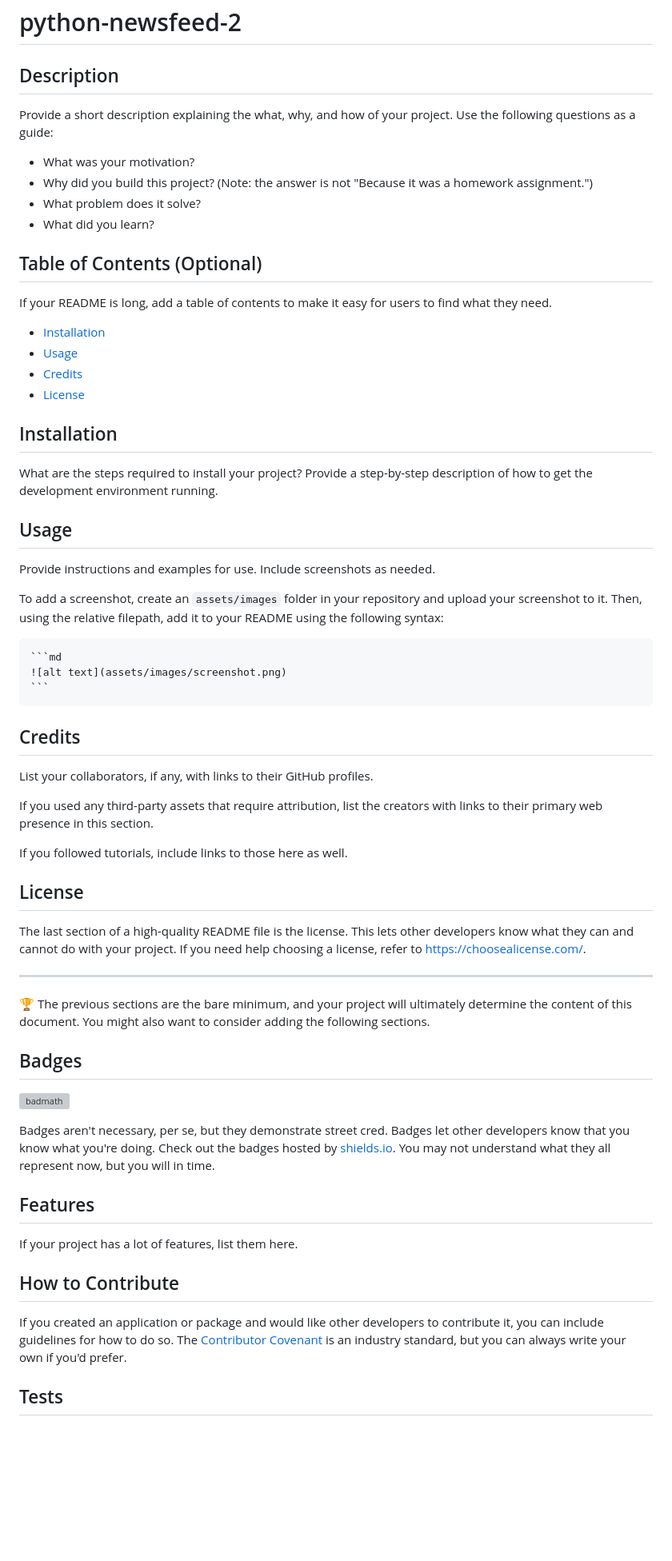
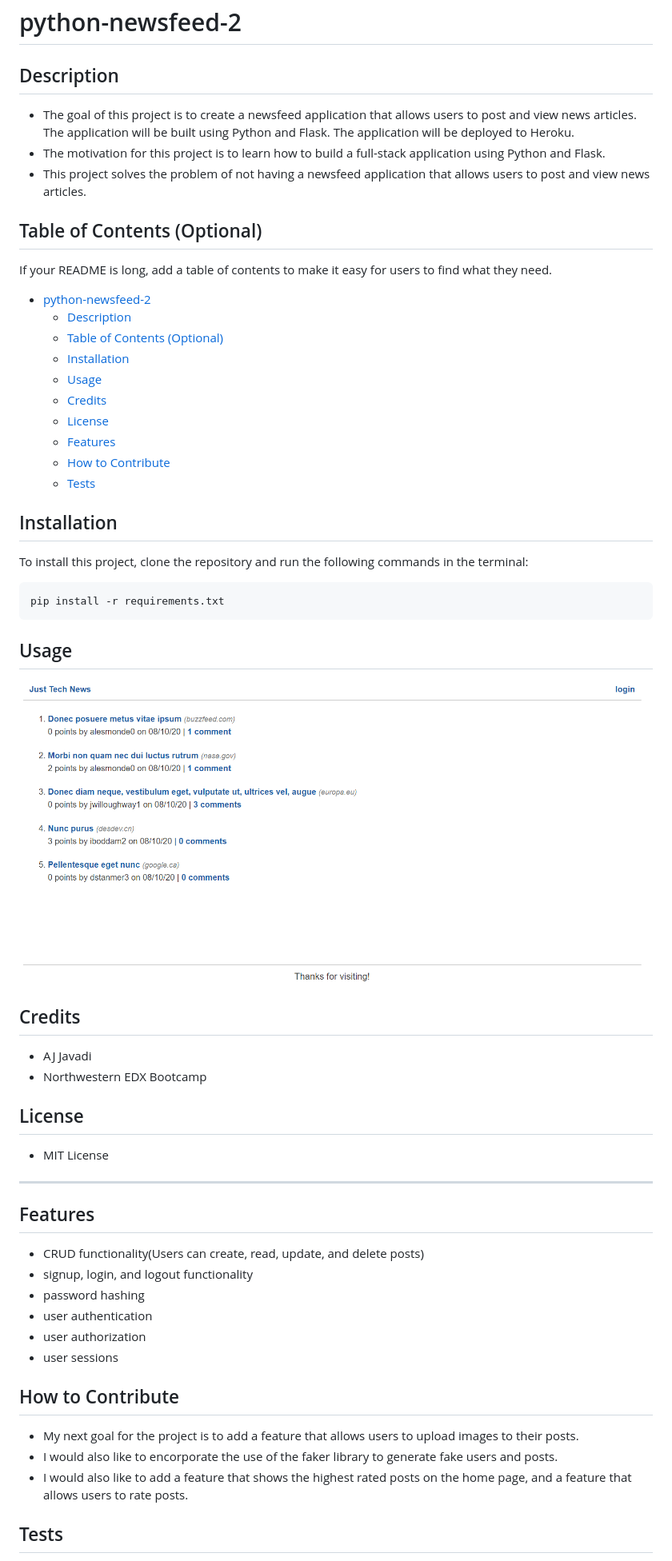
Before and after one commit to oshkoshbagoshh/python-newsfeed-2, a Markdown page: README.md, the part around one of its changes. Shown at 80% size. GitHub-like rendering; pictures changed too: 300-home-preview (1).png (added); blank space fills up the shorter version; grey boxes are pictures that could not be loaded.

````diff
--- a/README.md
+++ b/README.md
@@ -3,64 +3,87 @@
 
 ## Description
 
-Provide a short description explaining the what, why, and how of your project. Use the following questions as a guide:
+<!-- Provide a short description explaining the what, why, and how of your project. Use the following questions as a guide:
 
 - What was your motivation?
 - Why did you build this project? (Note: the answer is not "Because it was a homework assignment.")
 - What problem does it solve?
-- What did you learn?
+- What did you learn? -->
+- The goal of this project is to create a newsfeed application that allows users to post and view news articles. The application will be built using Python and Flask. The application will be deployed to Heroku.
+- The motivation for this project is to learn how to build a full-stack application using Python and Flask.
+- This project solves the problem of not having a newsfeed application that allows users to post and view news articles.
 
 ## Table of Contents (Optional)
 
 If your README is long, add a table of contents to make it easy for users to find what they need.
 
-- [Installation](#installation)
-- [Usage](#usage)
-- [Credits](#credits)
-- [License](#license)
+- [python-newsfeed-2](#python-newsfeed-2)
+  - [Description](#description)
+  - [Table of Contents (Optional)](#table-of-contents-optional)
+  - [Installation](#installation)
+  - [Usage](#usage)
+  - [Credits](#credits)
+  - [License](#license)
+  - [Features](#features)
+  - [How to Contribute](#how-to-contribute)
+  - [Tests](#tests)
 
 ## Installation
 
-What are the steps required to install your project? Provide a step-by-step description of how to get the development environment running.
+<!-- What are the steps required to install your project? Provide a step-by-step description of how to get the development environment running. -->
+To install this project, clone the repository and run the following commands in the terminal:
+```sh
+pip install -r requirements.txt
+```
+
 
 ## Usage
 
-Provide instructions and examples for use. Include screenshots as needed.
+<!-- Provide instructions and examples for use. Include screenshots as needed.
 
 To add a screenshot, create an `assets/images` folder in your repository and upload your screenshot to it. Then, using the relative filepath, add it to your README using the following syntax:
 
     ```md
     ![alt text](assets/images/screenshot.png)
-    ```
+    ``` -->
+
+![Alt text](<300-home-preview (1).png>)
+
 
 ## Credits
+- AJ Javadi
+- Northwestern EDX Bootcamp
 
-List your collaborators, if any, with links to their GitHub profiles.
-
-If you used any third-party assets that require attribution, list the creators with links to their primary web presence in this section.
-
-If you followed tutorials, include links to those here as well.
 
 ## License
-
-The last section of a high-quality README file is the license. This lets other developers know what they can and cannot do with your project. If you need help choosing a license, refer to [https://choosealicense.com/](https://choosealicense.com/).
-
+<!--
+The last section of a high-quality README file is the license. This lets other developers know what they can and cannot do with your project. If you need help choosing a license, refer to [https://choosealicense.com/](https://choosealicense.com/). -->
+* MIT License
 ---
 
-🏆 The previous sections are the bare minimum, and your project will ultimately determine the content of this document. You might also want to consider adding the following sections.
+<!-- 🏆 The previous sections are the bare minimum, and your project will ultimately determine the content of this document. You might also want to consider adding the following sections. -->
 
-## Badges
+<!-- ## Badges -->
 
-![badmath](https://img.shields.io/github/languages/top/lernantino/badmath)
+<!-- ![badmath](https://img.shields.io/github/languages/top/lernantino/badmath)
 
-Badges aren't necessary, per se, but they demonstrate street cred. Badges let other developers know that you know what you're doing. Check out the badges hosted by [shields.io](https://shields.io/). You may not understand what they all represent now, but you will in time.
+Badges aren't necessary, per se, but they demonstrate street cred. Badges let other developers know that you know what you're doing. Check out the badges hosted by [shields.io](https://shields.io/). You may not understand what they all represent now, but you will in time. -->
 
 ## Features
+<!-- If your project has a lot of features, list them here. -->
+- CRUD functionality(Users can create, read, update, and delete posts)
+- signup, login, and logout functionality
+- password hashing
+- user authentication
+- user authorization
+- user sessions
 
-If your project has a lot of features, list them here.
 
 ## How to Contribute
 
-If you created an application or package and would like other developers to contribute it, you can include guidelines for how to do so. The [Contributor Covenant](https://www.contributor-covenant.org/) is an industry standard, but you can always write your own if you'd prefer.
+<!-- If you created an application or package and would like other developers to contribute it, you can include guidelines for how to do so. The [Contributor Covenant](https://www.contributor-covenant.org/) is an industry standard, but you can always write your own if you'd prefer. -->
+- My next goal for the project is to add a feature that allows users to upload images to their posts.
+- I would also like to encorporate the use of the faker library to generate fake users and posts.
+- I would also like to add a feature that shows the highest rated posts on the home page, and a feature that allows users to rate posts.
 
 ## Tests
````
Also changed, not shown: other parts of README.md (+9 -2 lines).
